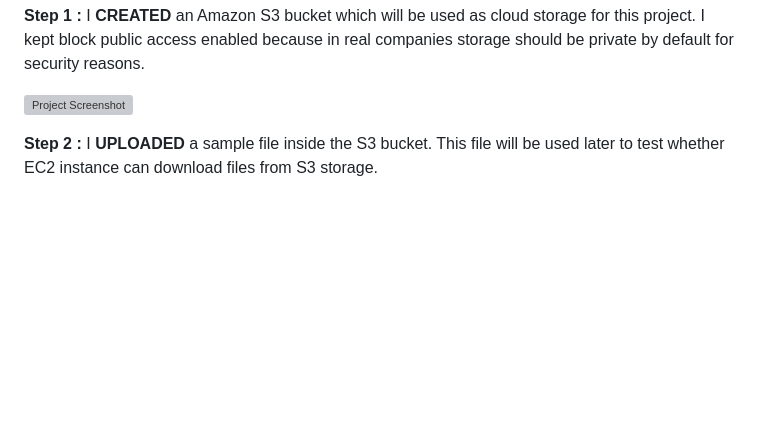
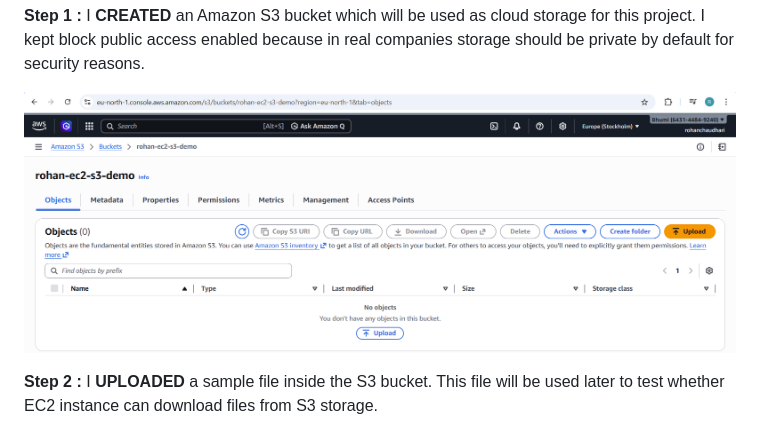
Before and after one commit to Rohann424/Secure-EC2-S3-Integration-using-IAM-Role, a Markdown page: README.md, the part around the change. GitHub-like rendering; blank space fills up the shorter version; grey boxes are pictures that could not be loaded.

```diff
--- a/README.md
+++ b/README.md
@@ -40,7 +40,7 @@ It also shows website deployment using both EC2 and S3 static hosting options.
 I **CREATED** an Amazon S3 bucket which will be used as cloud storage for this project.
 I kept block public access enabled because in real companies storage should be private by default for security reasons.
 
-![Project Screenshot](step-1-s3-bucket-created.png)
+![Project Screenshot](screenshots/step-1-s3-bucket-created.png)
 
 
 
```
